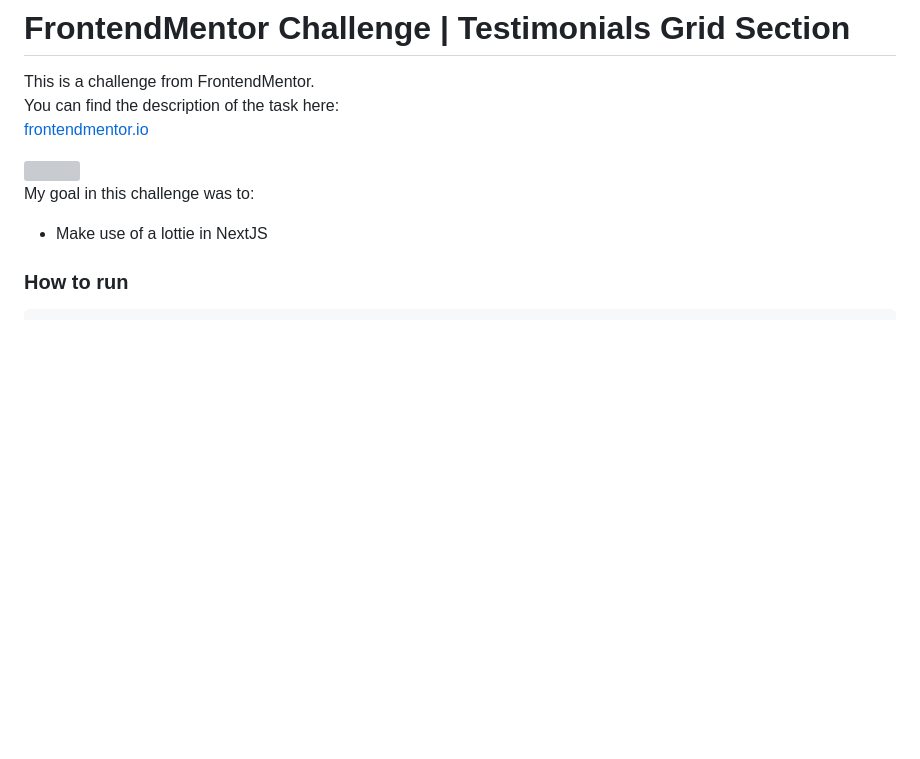
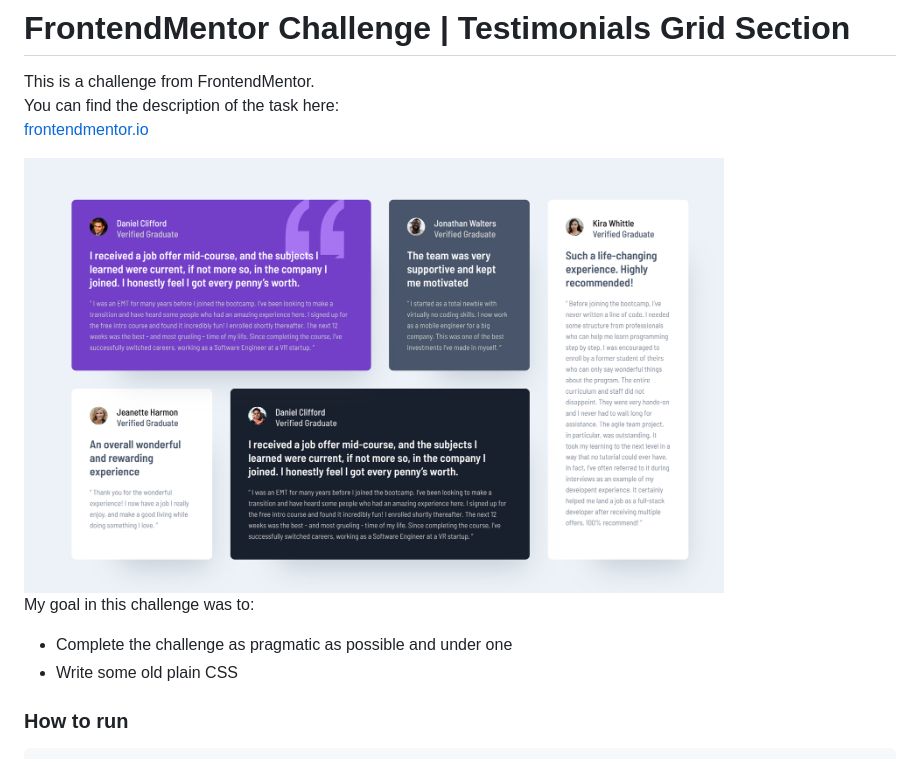
Before and after one commit to jeromehaas/testimonials-grid-section, a Markdown page: README.md, the part around the change. Drawn GitHub-style; pictures changed too: assets/readme/preview.png (added); blank space fills up the shorter version; grey boxes are pictures that could not be loaded.

Commit message:
Setup: readme

````diff
--- a/README.md
+++ b/README.md
@@ -4,10 +4,11 @@ This is a challenge from FrontendMentor.
 You can find the description of the task here:
 [frontendmentor.io](https://www.frontendmentor.io/challenges/testimonials-grid-section-Nnw6J7Un7/hub/testimonials-grid-section-7pqC-F_gbS)
 
-<img src="public/assets/readme/preview.png" width="700" style="margin: 20px 0" />
+<img src="./assets/readme/preview.png" width="700" style="margin: 20px 0" />
 
 My goal in this challenge was to:
-- Make use of a lottie in NextJS
+- Complete the challenge as pragmatic as possible and under one
+- Write some old plain CSS
 
 ### How to run
 ```bash
````
Also changed, not shown: 2 other files.
